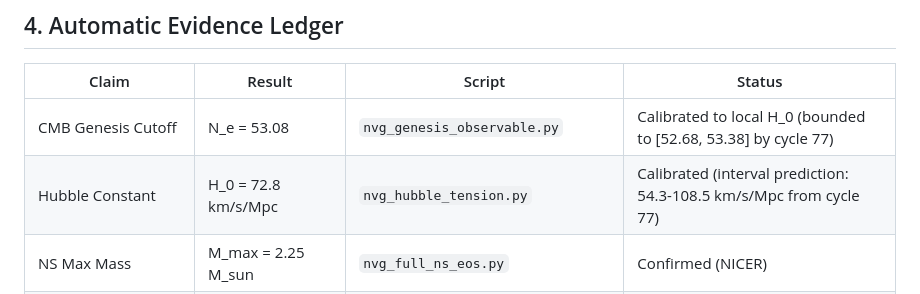
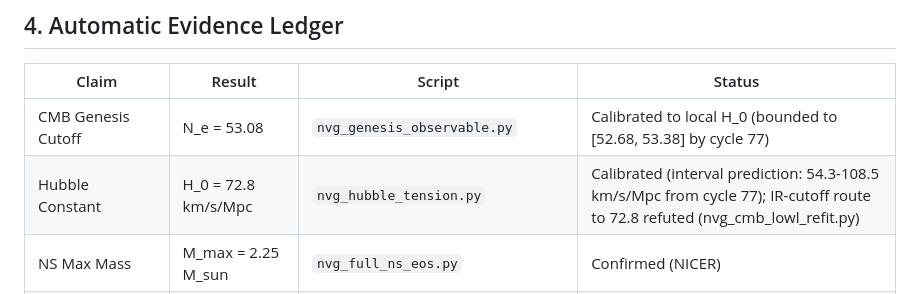
Before and after one commit to infosave2007/vmf, a Markdown page: NVG_FINAL_REPORT.md, the part around one of its changes. GitHub-like rendering.

```diff
--- a/NVG_FINAL_REPORT.md
+++ b/NVG_FINAL_REPORT.md
@@ -49,7 +49,7 @@ If future observations pinpoint macroscopic values, NVG strictly mandates the mi
 | Claim | Result | Script | Status |
 |---|---|---|---|
 | CMB Genesis Cutoff | N_e = 53.08 | `nvg_genesis_observable.py` | Calibrated to local H_0 (bounded to [52.68, 53.38] by cycle 77) |
-| Hubble Constant | H_0 = 72.8 km/s/Mpc | `nvg_hubble_tension.py` | Calibrated (interval prediction: 54.3-108.5 km/s/Mpc from cycle 77) |
+| Hubble Constant | H_0 = 72.8 km/s/Mpc | `nvg_hubble_tension.py` | Calibrated (interval prediction: 54.3-108.5 km/s/Mpc from cycle 77); IR-cutoff route to 72.8 refuted (nvg_cmb_lowl_refit.py) |
 | NS Max Mass | M_max = 2.25 M_sun | `nvg_full_ns_eos.py` | Confirmed (NICER) |
 | Tidal Deformability | Lambda_1.4 = 177 | `nvg_tidal_deformability.py` | Confirmed (TOV + Hinderer y-integration) |
 | Gravitational Redshift | z_surf = 0.235 | `nvg_ns_redshift.py` | Awaiting STROBE-X |
```
Also changed, not shown: other parts of NVG_FINAL_REPORT.md (+1 -1 lines), README.md (+2 -2 lines), README_RU.md (+2 -2 lines), verification/fig_cmb_lowl_refit.png (added), 7 other files.
